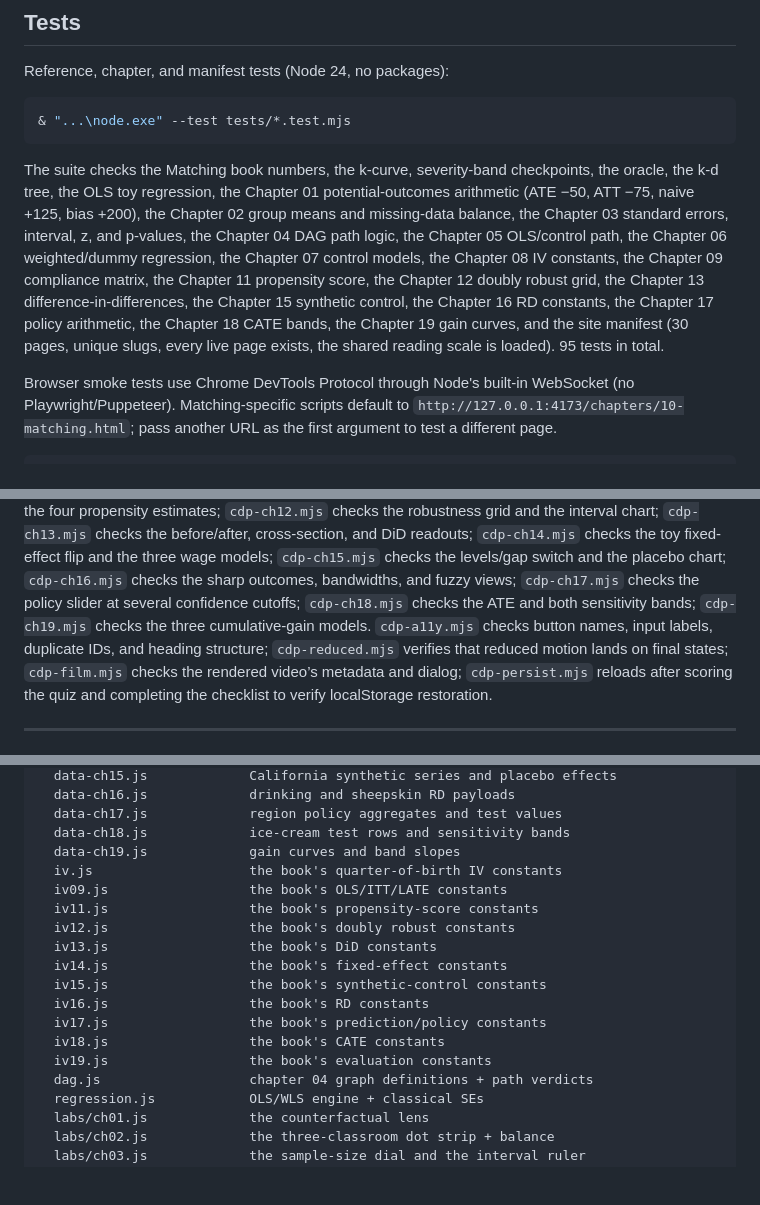
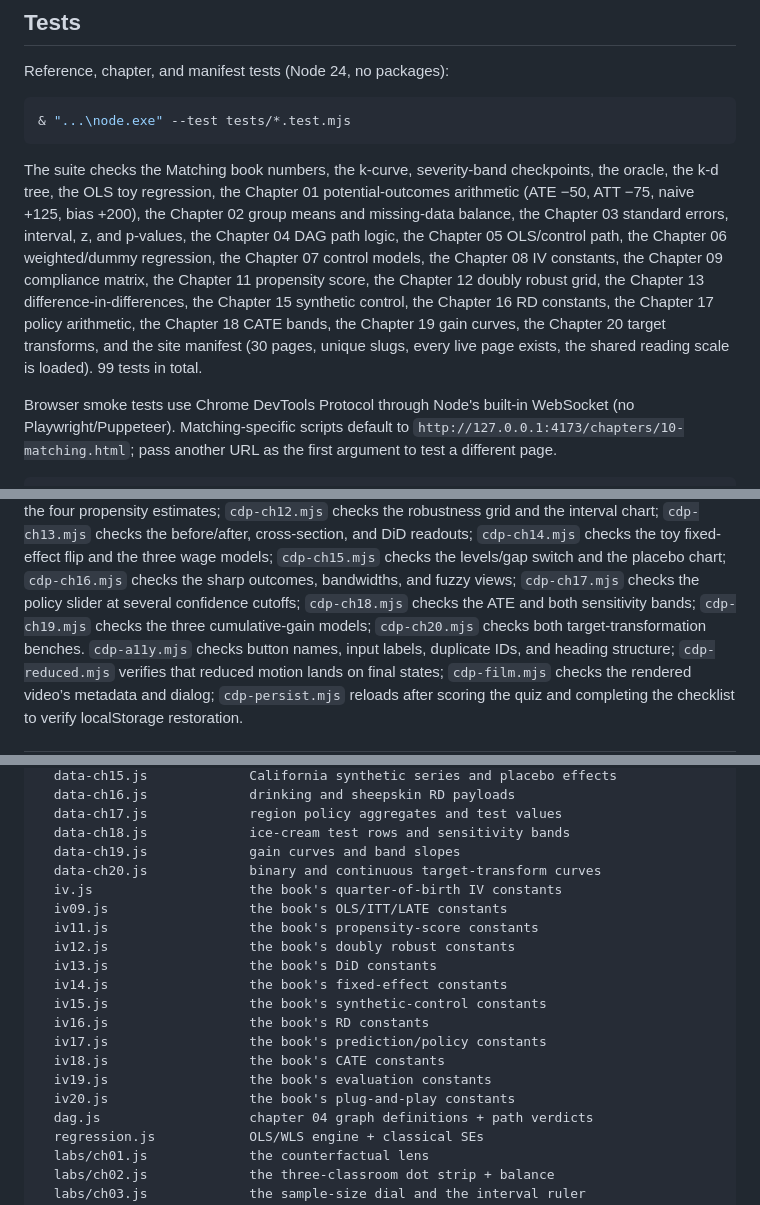
Before and after one commit to GHCharlesLau/causal-lab, a Markdown page: README.md, 3 parts joined by grey strips. Drawn GitHub-style; blank space fills up the shorter version.

```diff
--- a/README.md
+++ b/README.md
@@ -378,9 +390,9 @@ Reference, chapter, and manifest tests (Node 24, no packages):
 The suite checks the Matching book numbers, the k-curve, severity-band checkpoints, the
 oracle, the k-d tree, the OLS toy regression, the Chapter 01 potential-outcomes arithmetic
 (ATE −50, ATT −75, naive +125, bias +200), the Chapter 02 group means and missing-data
-balance, the Chapter 03 standard errors, interval, z, and p-values, the Chapter 04 DAG path logic, the Chapter 05 OLS/control path, the Chapter 06 weighted/dummy regression, the Chapter 07 control models, the Chapter 08 IV constants, the Chapter 09 compliance matrix, the Chapter 11 propensity score, the Chapter 12 doubly robust grid, the Chapter 13 difference-in-differences, the Chapter 15 synthetic control, the Chapter 16 RD constants, the Chapter 17 policy arithmetic, the Chapter 18 CATE bands, the Chapter 19 gain curves, and the site manifest
+balance, the Chapter 03 standard errors, interval, z, and p-values, the Chapter 04 DAG path logic, the Chapter 05 OLS/control path, the Chapter 06 weighted/dummy regression, the Chapter 07 control models, the Chapter 08 IV constants, the Chapter 09 compliance matrix, the Chapter 11 propensity score, the Chapter 12 doubly robust grid, the Chapter 13 difference-in-differences, the Chapter 15 synthetic control, the Chapter 16 RD constants, the Chapter 17 policy arithmetic, the Chapter 18 CATE bands, the Chapter 19 gain curves, the Chapter 20 target transforms, and the site manifest
 (30 pages, unique slugs, every live page exists, the shared reading scale is loaded).
-95 tests in total.
+99 tests in total.
 
 Browser smoke tests use Chrome DevTools Protocol through Node's built-in WebSocket (no
 Playwright/Puppeteer). Matching-specific scripts default to
@@ -436,7 +449,8 @@ practice mode, and the course map. It prints the observed values and any console
 `cdp-ch16.mjs` checks the sharp outcomes, bandwidths, and fuzzy views;
 `cdp-ch17.mjs` checks the policy slider at several confidence cutoffs;
 `cdp-ch18.mjs` checks the ATE and both sensitivity bands;
-`cdp-ch19.mjs` checks the three cumulative-gain models.
+`cdp-ch19.mjs` checks the three cumulative-gain models;
+`cdp-ch20.mjs` checks both target-transformation benches.
 `cdp-a11y.mjs` checks button names, input labels, duplicate IDs, and heading structure;
 `cdp-reduced.mjs` verifies that reduced motion lands on final states; `cdp-film.mjs`
 checks the rendered video’s metadata and dialog; `cdp-persist.mjs` reloads after scoring
@@ -514,6 +530,7 @@ assets/js/
   data-ch17.js             region policy aggregates and test values
   data-ch18.js             ice-cream test rows and sensitivity bands
   data-ch19.js             gain curves and band slopes
+  data-ch20.js             binary and continuous target-transform curves
   iv.js                    the book's quarter-of-birth IV constants
   iv09.js                  the book's OLS/ITT/LATE constants
   iv11.js                  the book's propensity-score constants
@@ -525,6 +542,7 @@ assets/js/
   iv17.js                  the book's prediction/policy constants
   iv18.js                  the book's CATE constants
   iv19.js                  the book's evaluation constants
+  iv20.js                  the book's plug-and-play constants
   dag.js                   chapter 04 graph definitions + path verdicts
   regression.js            OLS/WLS engine + classical SEs
   labs/ch01.js             the counterfactual lens
```
Also changed, not shown: other parts of README.md (+29 -13 lines), THIRD_PARTY_NOTICES.md (+4 -3 lines), assets/img/screenshots/ch20-binary.png (added), assets/img/screenshots/ch20-hero.png (added), assets/img/screenshots/landing-course.png, 13 other files.
